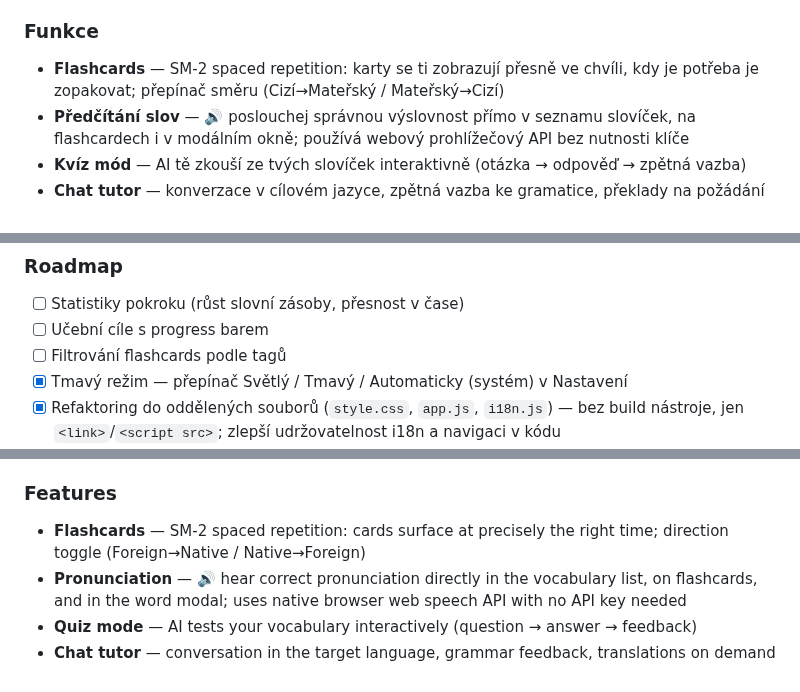
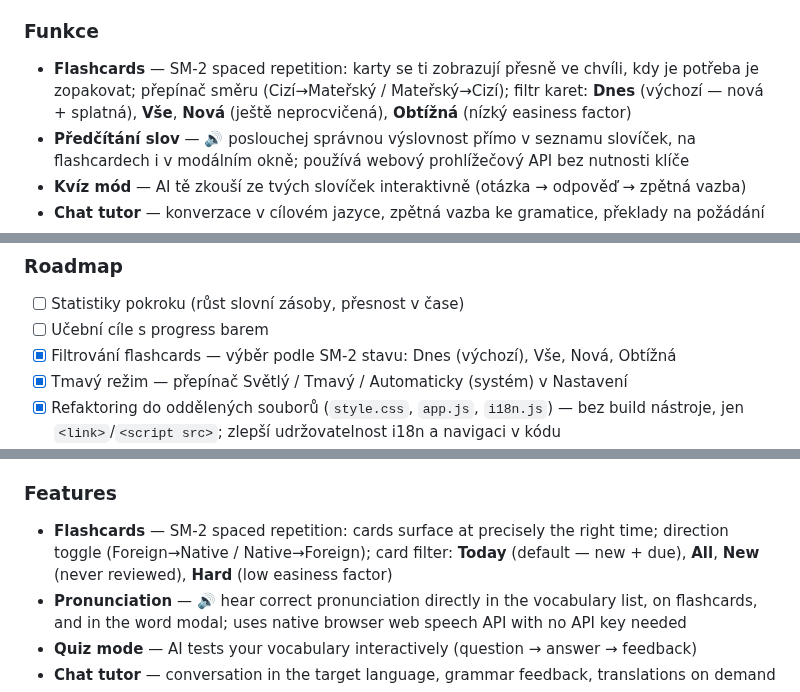
Before and after one commit to honzabfu/jz-language-tutor, a Markdown page: README.md, 3 parts joined by grey strips. Drawn GitHub-style.

Commit message:
Update README: SM-2 flashcard filter; close roadmap item
Documents the four-way filter (Today / All / New / Hard) in the
Features section of both locales, and marks the flashcard filtering
roadmap item as completed.

https://claude.ai/code/session_0148zpsPsVC4wyg2L7gGuHQF

```diff
--- a/README.md
+++ b/README.md
@@ -38,7 +38,7 @@ Hlavním smyslem aplikace je **procvičování slovíček, která si sám zadá
 
 ### Funkce
 
-- **Flashcards** — SM-2 spaced repetition: karty se ti zobrazují přesně ve chvíli, kdy je potřeba je zopakovat; přepínač směru (Cizí→Mateřský / Mateřský→Cizí)
+- **Flashcards** — SM-2 spaced repetition: karty se ti zobrazují přesně ve chvíli, kdy je potřeba je zopakovat; přepínač směru (Cizí→Mateřský / Mateřský→Cizí); filtr karet: **Dnes** (výchozí — nová + splatná), **Vše**, **Nová** (ještě neprocvičená), **Obtížná** (nízký easiness factor)
 - **Předčítání slov** — 🔊 poslouchej správnou výslovnost přímo v seznamu slovíček, na flashcardech i v modálním okně; používá webový prohlížečový API bez nutnosti klíče
 - **Kvíz mód** — AI tě zkouší ze tvých slovíček interaktivně (otázka → odpověď → zpětná vazba)
 - **Chat tutor** — konverzace v cílovém jazyce, zpětná vazba ke gramatice, překlady na požádání
@@ -275,7 +275,7 @@ Claude Sonnet a GPT-5 jsou výrazně dražší alternativy. Ollama (lokální) j
 
 - [ ] Statistiky pokroku (růst slovní zásoby, přesnost v čase)
 - [ ] Učební cíle s progress barem
-- [ ] Filtrování flashcards podle tagů
+- [x] Filtrování flashcards — výběr podle SM-2 stavu: Dnes (výchozí), Vše, Nová, Obtížná
 - [x] Tmavý režim — přepínač Světlý / Tmavý / Automaticky (systém) v Nastavení
 - [x] Refaktoring do oddělených souborů (`style.css`, `app.js`, `i18n.js`) — bez build nástroje, jen `<link>`/`<script src>`; zlepší udržovatelnost i18n a navigaci v kódu
 - [x] Tagování slovíček — zobrazení jako chipy v seznamu, prohledávatelnost, import/export CSV (4. sloupec s `|`), automatické generování tagů přes LLM
@@ -323,7 +323,7 @@ The primary purpose of this app is **practicing the vocabulary words you enter y
 
 ### Features
 
-- **Flashcards** — SM-2 spaced repetition: cards surface at precisely the right time; direction toggle (Foreign→Native / Native→Foreign)
+- **Flashcards** — SM-2 spaced repetition: cards surface at precisely the right time; direction toggle (Foreign→Native / Native→Foreign); card filter: **Today** (default — new + due), **All**, **New** (never reviewed), **Hard** (low easiness factor)
 - **Pronunciation** — 🔊 hear correct pronunciation directly in the vocabulary list, on flashcards, and in the word modal; uses native browser web speech API with no API key needed
 - **Quiz mode** — AI tests your vocabulary interactively (question → answer → feedback)
 - **Chat tutor** — conversation in the target language, grammar feedback, translations on demand
```
Also changed, not shown: other parts of README.md (+1 -1 lines).
